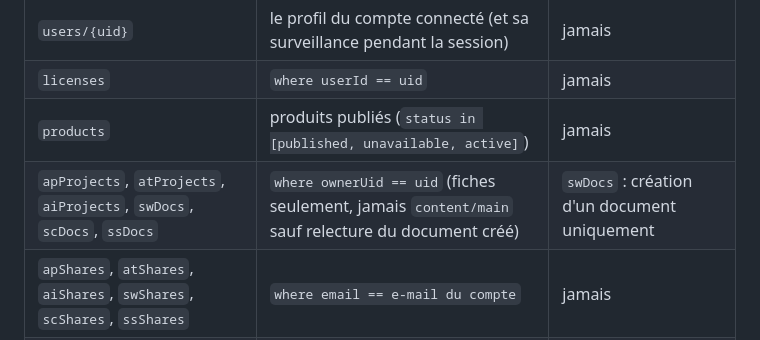
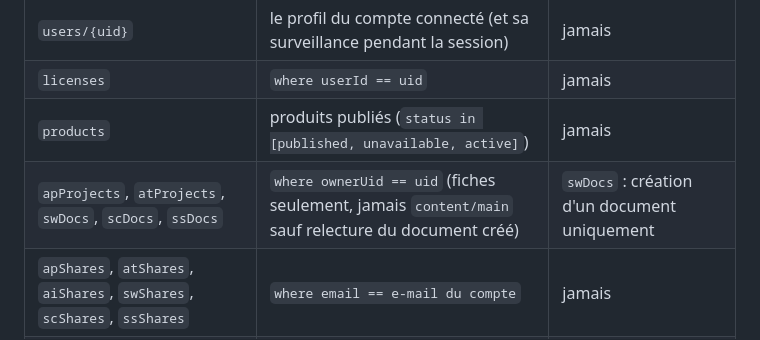
Before and after one commit to groupestudioprism/Nexus, a Markdown page: docs/DATA_MODEL.md, the part around the change. GitHub-like rendering.

Commit message:
Doc : aiProjects retiré
Co-Authored-By: Claude Opus 5.5 <noreply@anthropic.com>
Claude-Session: https://claude.ai/code/session_01AmdgEhAZBnDjwUEjxKchgd

```diff
--- a/docs/DATA_MODEL.md
+++ b/docs/DATA_MODEL.md
@@ -11,7 +11,7 @@ Les dates sont des horodatages serveur (`serverTimestamp`). `expireAt` permet d'
 | `users/{uid}` | le profil du compte connecté (et sa surveillance pendant la session) | jamais |
 | `licenses` | `where userId == uid` | jamais |
 | `products` | produits publiés (`status in [published, unavailable, active]`) | jamais |
-| `apProjects`, `atProjects`, `aiProjects`, `swDocs`, `scDocs`, `ssDocs` | `where ownerUid == uid` (fiches seulement, jamais `content/main` sauf relecture du document créé) | `swDocs` : création d'un document uniquement |
+| `apProjects`, `atProjects`, `swDocs`, `scDocs`, `ssDocs` | `where ownerUid == uid` (fiches seulement, jamais `content/main` sauf relecture du document créé) | `swDocs` : création d'un document uniquement |
 | `apShares`, `atShares`, `aiShares`, `swShares`, `scShares`, `ssShares` | `where email == e-mail du compte` | jamais |
 | `swUsage/{uid}` | pour la création d'un document | initialisation et incrément, comme l'application |
 
```
